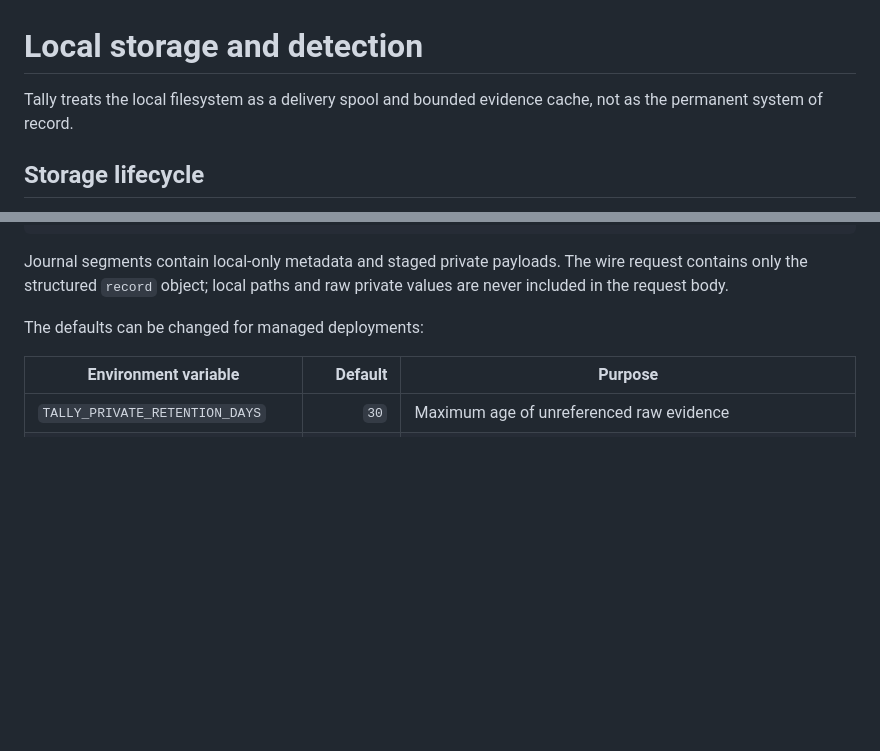
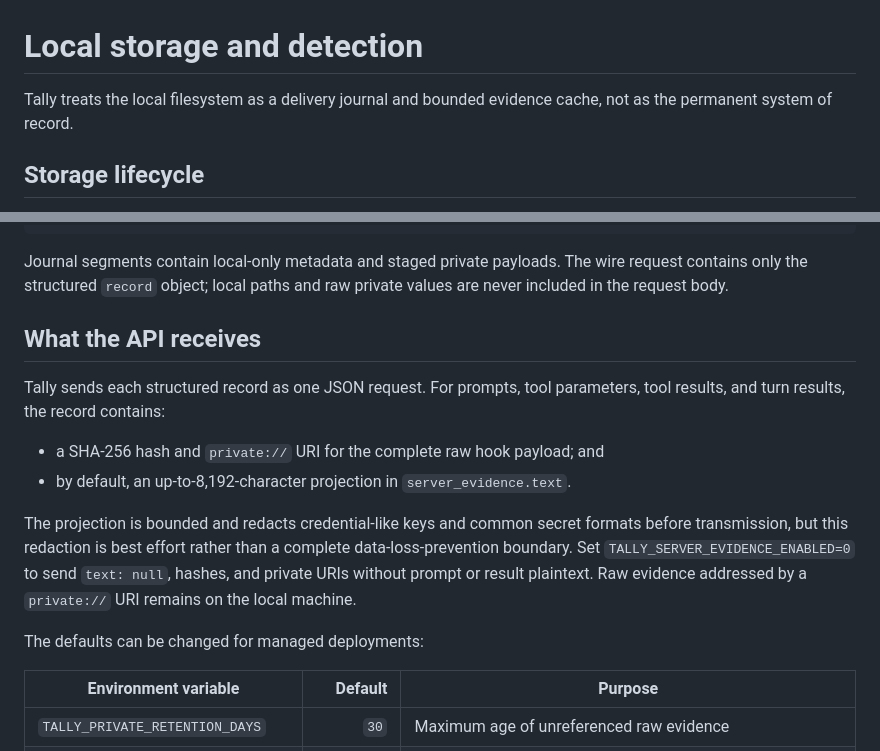
Before and after one commit to OpenOrigins/tally, a Markdown page: docs/storage-and-detection.md, 2 parts joined by grey strips. GitHub-like rendering; blank space fills up the shorter version.

Commit message:
Align documentation with journal delivery
Signed-off-by: Ekaterina Pavlova <ekaterina@openorigins.com>

```diff
--- a/docs/storage-and-detection.md
+++ b/docs/storage-and-detection.md
@@ -1,6 +1,6 @@
 # Local storage and detection
 
-Tally treats the local filesystem as a delivery spool and bounded evidence cache,
+Tally treats the local filesystem as a delivery journal and bounded evidence cache,
 not as the permanent system of record.
 
 ## Storage lifecycle
@@ -41,6 +41,21 @@ journal/
 Journal segments contain local-only metadata and staged private payloads. The
 wire request contains only the structured `record` object; local paths and raw
 private values are never included in the request body.
+
+## What the API receives
+
+Tally sends each structured record as one JSON request. For prompts, tool
+parameters, tool results, and turn results, the record contains:
+
+- a SHA-256 hash and `private://` URI for the complete raw hook payload; and
+- by default, an up-to-8,192-character projection in `server_evidence.text`.
+
+The projection is bounded and redacts credential-like keys and common secret
+formats before transmission, but this redaction is best effort rather than a
+complete data-loss-prevention boundary. Set `TALLY_SERVER_EVIDENCE_ENABLED=0`
+to send `text: null`, hashes, and private URIs without prompt or result
+plaintext. Raw evidence addressed by a `private://` URI remains on the local
+machine.
 
 The defaults can be changed for managed deployments:
 
```
Also changed, not shown: docs/Tally-SPEC.md (+24 -12 lines).
